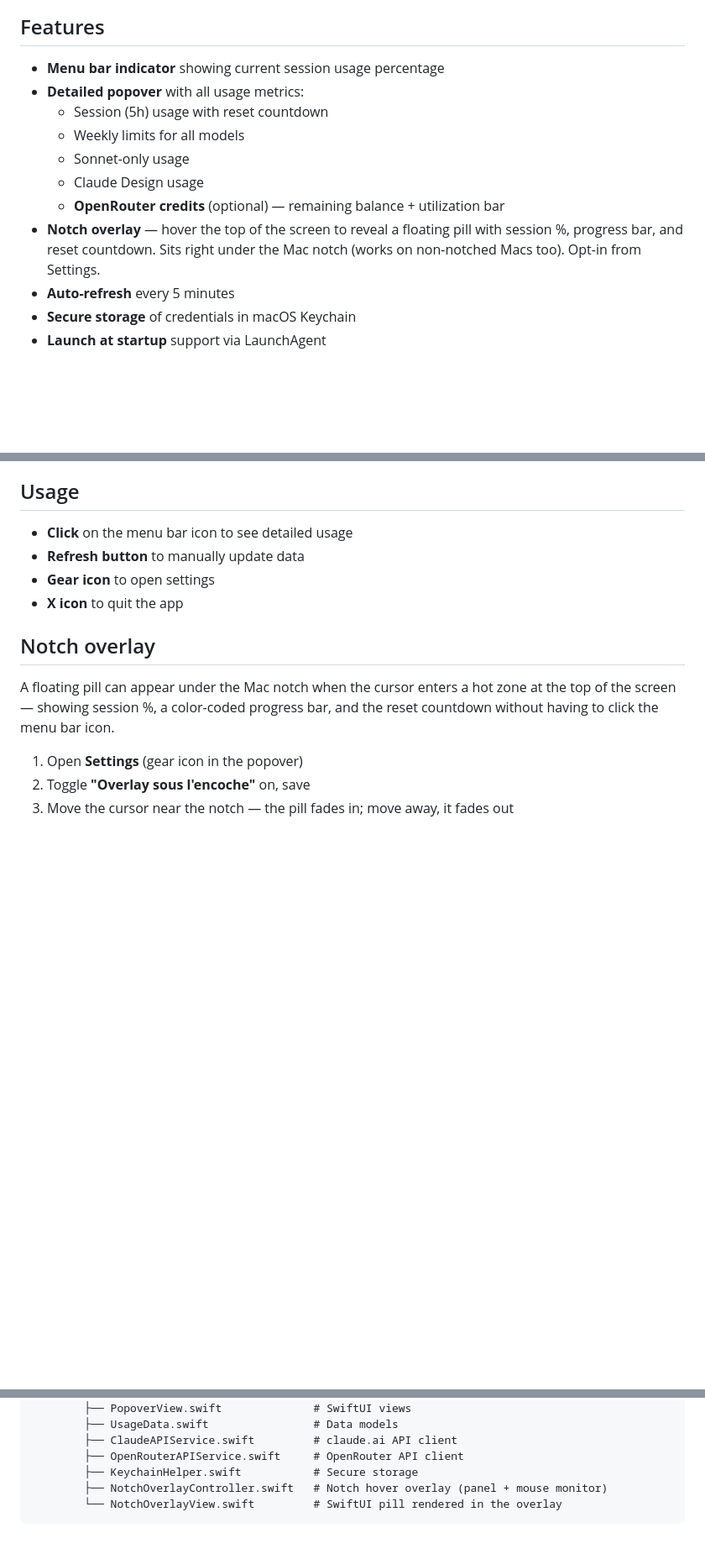
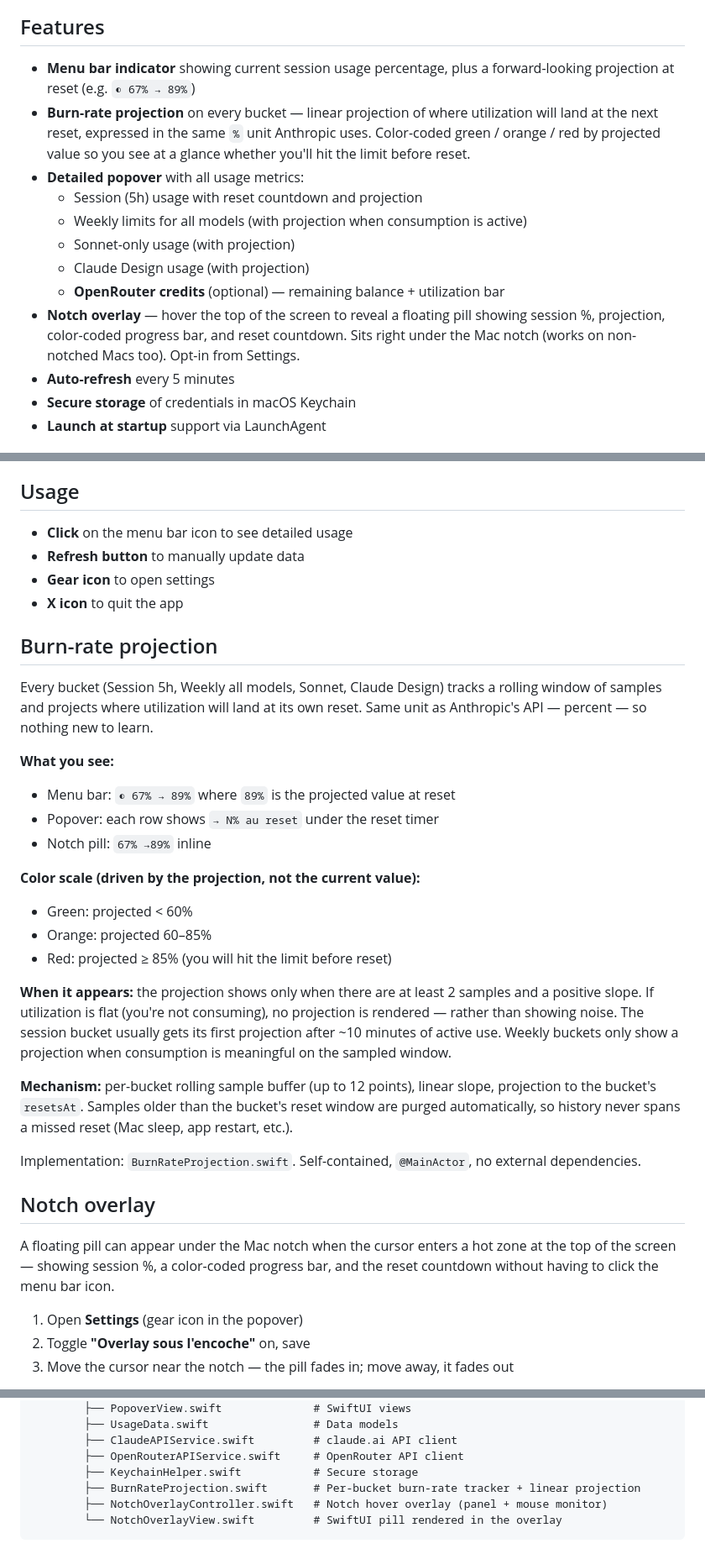
Before and after one commit to LouisMasson/ClaudeUsageBar, a Markdown page: README.md, 3 parts joined by grey strips. Shown at 84% size. Rendered like a GitHub page; blank space fills up the shorter version.

Commit message:
docs: document burn-rate projection feature
- Feature bullet in the header list (menu bar format + color semantics)
- New 'Burn-rate projection' section explaining what shows, when it shows,
  and the mechanism (rolling buffer, linear slope, temporal purge)
- Add BurnRateProjection.swift to the project structure map

Co-Authored-By: Claude Opus 4.7 (1M context) <noreply@anthropic.com>

````diff
--- a/README.md
+++ b/README.md
@@ -6,14 +6,15 @@ A lightweight macOS menu bar app to monitor your Claude Max subscription usage i
 
 ## Features
 
-- **Menu bar indicator** showing current session usage percentage
+- **Menu bar indicator** showing current session usage percentage, plus a forward-looking projection at reset (e.g. `◐ 67% → 89%`)
+- **Burn-rate projection** on every bucket — linear projection of where utilization will land at the next reset, expressed in the same `%` unit Anthropic uses. Color-coded green / orange / red by projected value so you see at a glance whether you'll hit the limit before reset.
 - **Detailed popover** with all usage metrics:
-  - Session (5h) usage with reset countdown
-  - Weekly limits for all models
-  - Sonnet-only usage
-  - Claude Design usage
+  - Session (5h) usage with reset countdown and projection
+  - Weekly limits for all models (with projection when consumption is active)
+  - Sonnet-only usage (with projection)
+  - Claude Design usage (with projection)
   - **OpenRouter credits** (optional) — remaining balance + utilization bar
-- **Notch overlay** — hover the top of the screen to reveal a floating pill with session %, progress bar, and reset countdown. Sits right under the Mac notch (works on non-notched Macs too). Opt-in from Settings.
+- **Notch overlay** — hover the top of the screen to reveal a floating pill showing session %, projection, color-coded progress bar, and reset countdown. Sits right under the Mac notch (works on non-notched Macs too). Opt-in from Settings.
 - **Auto-refresh** every 5 minutes
 - **Secure storage** of credentials in macOS Keychain
 - **Launch at startup** support via LaunchAgent
@@ -84,6 +85,26 @@ saving also removes the key from your Keychain.
 - **Gear icon** to open settings
 - **X icon** to quit the app
 
+## Burn-rate projection
+
+Every bucket (Session 5h, Weekly all models, Sonnet, Claude Design) tracks a rolling window of samples and projects where utilization will land at its own reset. Same unit as Anthropic's API — percent — so nothing new to learn.
+
+**What you see:**
+- Menu bar: `◐ 67% → 89%` where `89%` is the projected value at reset
+- Popover: each row shows `→ N% au reset` under the reset timer
+- Notch pill: `67% →89%` inline
+
+**Color scale (driven by the projection, not the current value):**
+- Green: projected < 60%
+- Orange: projected 60–85%
+- Red: projected ≥ 85% (you will hit the limit before reset)
+
+**When it appears:** the projection shows only when there are at least 2 samples and a positive slope. If utilization is flat (you're not consuming), no projection is rendered — rather than showing noise. The session bucket usually gets its first projection after ~10 minutes of active use. Weekly buckets only show a projection when consumption is meaningful on the sampled window.
+
+**Mechanism:** per-bucket rolling sample buffer (up to 12 points), linear slope, projection to the bucket's `resetsAt`. Samples older than the bucket's reset window are purged automatically, so history never spans a missed reset (Mac sleep, app restart, etc.).
+
+Implementation: `BurnRateProjection.swift`. Self-contained, `@MainActor`, no external dependencies.
+
 ## Notch overlay
 
 A floating pill can appear under the Mac notch when the cursor enters a hot zone at the top of the screen — showing session %, a color-coded progress bar, and the reset countdown without having to click the menu bar icon.
@@ -120,6 +141,7 @@ ClaudeUsageBar/
         ├── ClaudeAPIService.swift         # claude.ai API client
         ├── OpenRouterAPIService.swift     # OpenRouter API client
         ├── KeychainHelper.swift           # Secure storage
+        ├── BurnRateProjection.swift       # Per-bucket burn-rate tracker + linear projection
         ├── NotchOverlayController.swift   # Notch hover overlay (panel + mouse monitor)
         └── NotchOverlayView.swift         # SwiftUI pill rendered in the overlay
 ```
````
